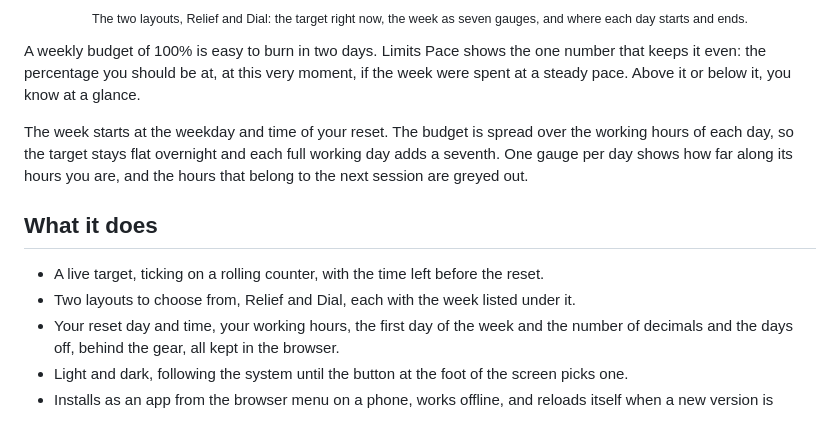
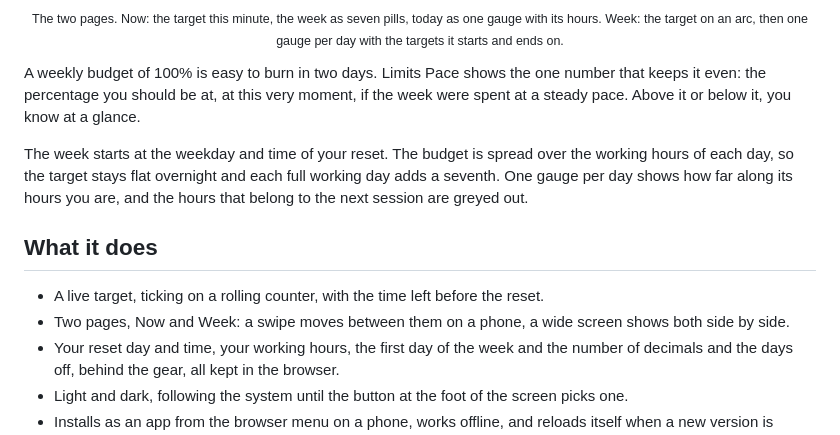
Before and after one commit to avpbynf/limits-pace, a Markdown page: README.md, the part around the change printed below. GitHub-like rendering.

```diff
--- a/README.md
+++ b/README.md
@@ -19,6 +19,6 @@
 </p>
 <p align="center">
-  <sub>The two layouts, Relief and Dial: the target right now, the week as seven gauges, and where each day starts and ends.</sub>
+  <sub>The two pages. Now: the target this minute, the week as seven pills, today as one gauge with its hours. Week: the target on an arc, then one gauge per day with the targets it starts and ends on.</sub>
 </p>
 
 A weekly budget of 100% is easy to burn in two days. Limits Pace shows the one number that
@@ -33,7 +33,8 @@ the next session are greyed out.
 ## What it does
 
 - A live target, ticking on a rolling counter, with the time left before the reset.
-- Two layouts to choose from, Relief and Dial, each with the week listed under it.
+- Two pages, Now and Week: a swipe moves between them on a phone, a wide screen shows both side
+  by side.
 - Your reset day and time, your working hours, the first day of the week and the number of
   decimals and the days off, behind the gear, all kept in the browser.
 - Light and dark, following the system until the button at the foot of the screen picks one.
```
Also changed, not shown: other parts of README.md (+1 -1 lines), CHANGELOG.md (+4 -3 lines), docs/layouts-dark.png, 1 other file.
